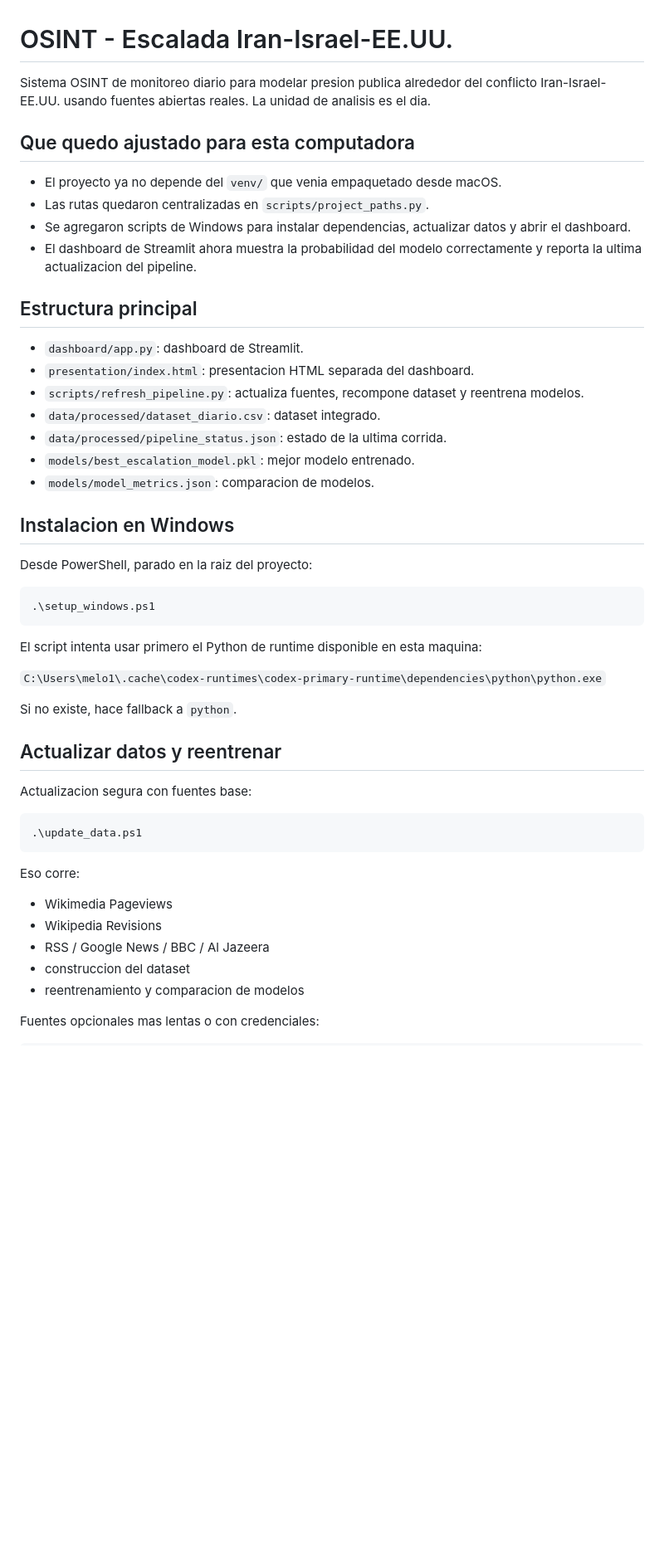
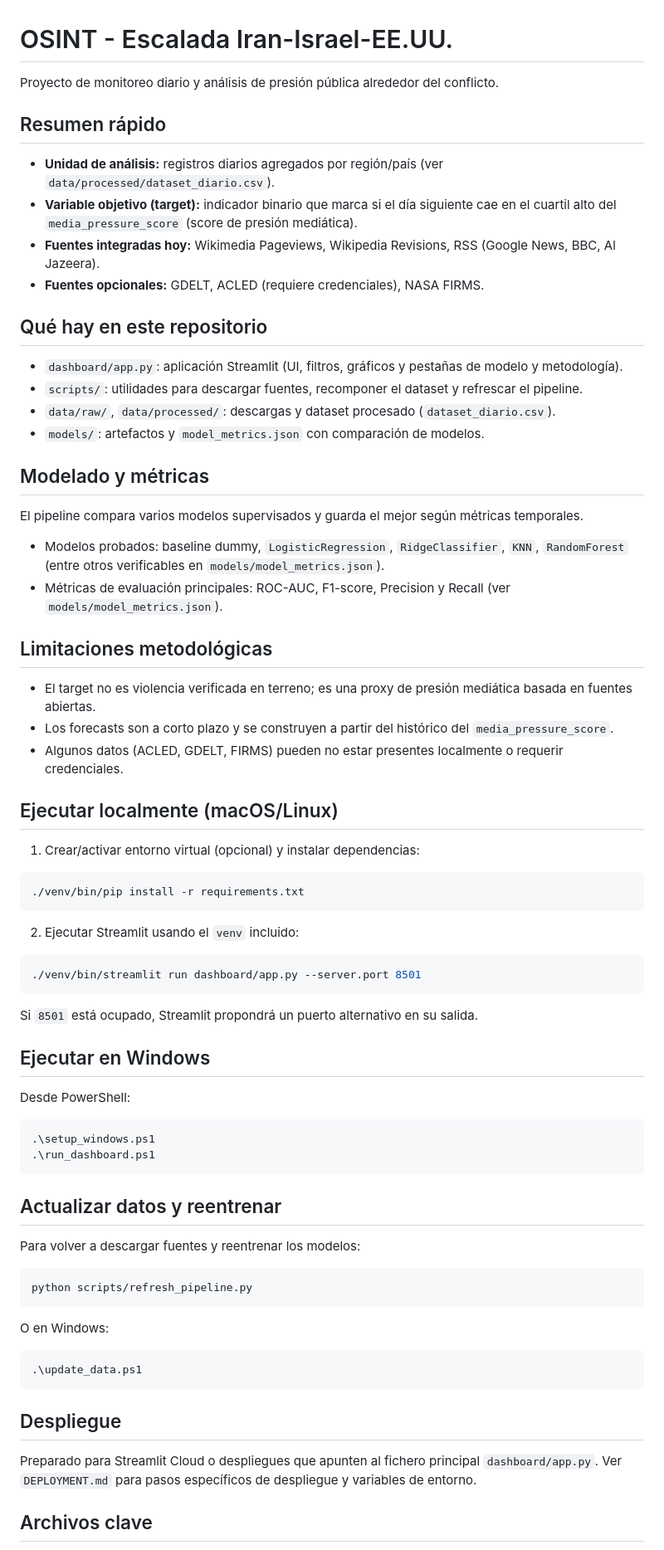
Before and after one commit to Daniel-RGS/Proyecto_final_Machine_externado, a Markdown page: README.md, the part around one of its changes. Shown at 83% size. GitHub-like rendering; blank space fills up the shorter version.

Commit message:
DOC: actualizar README con fuentes, unidad, target y comandos de ejecución

````diff
--- a/README.md
+++ b/README.md
@@ -1,54 +1,77 @@
 # OSINT - Escalada Iran-Israel-EE.UU.
 
-Sistema OSINT de monitoreo diario para modelar presion publica alrededor del conflicto
-Iran-Israel-EE.UU. usando fuentes abiertas reales. La unidad de analisis es el dia.
+Proyecto de monitoreo diario y análisis de presión pública alrededor del conflicto.
 
-## Que quedo ajustado para esta computadora
+## Resumen rápido
 
-- El proyecto ya no depende del `venv/` que venia empaquetado desde macOS.
-- Las rutas quedaron centralizadas en `scripts/project_paths.py`.
-- Se agregaron scripts de Windows para instalar dependencias, actualizar datos y abrir el dashboard.
-- El dashboard de Streamlit ahora muestra la probabilidad del modelo correctamente y reporta la ultima actualizacion del pipeline.
+- **Unidad de análisis:** registros diarios agregados por región/país (ver `data/processed/dataset_diario.csv`).
+- **Variable objetivo (target):** indicador binario que marca si el día siguiente cae en el cuartil alto del `media_pressure_score` (score de presión mediática).
+- **Fuentes integradas hoy:** Wikimedia Pageviews, Wikipedia Revisions, RSS (Google News, BBC, Al Jazeera).
+- **Fuentes opcionales:** GDELT, ACLED (requiere credenciales), NASA FIRMS.
 
-## Estructura principal
+## Qué hay en este repositorio
 
-- `dashboard/app.py`: dashboard de Streamlit.
-- `presentation/index.html`: presentacion HTML separada del dashboard.
-- `scripts/refresh_pipeline.py`: actualiza fuentes, recompone dataset y reentrena modelos.
-- `data/processed/dataset_diario.csv`: dataset integrado.
-- `data/processed/pipeline_status.json`: estado de la ultima corrida.
-- `models/best_escalation_model.pkl`: mejor modelo entrenado.
-- `models/model_metrics.json`: comparacion de modelos.
+- `dashboard/app.py`: aplicación Streamlit (UI, filtros, gráficos y pestañas de modelo y metodología).
+- `scripts/`: utilidades para descargar fuentes, recomponer el dataset y refrescar el pipeline.
+- `data/raw/`, `data/processed/`: descargas y dataset procesado (`dataset_diario.csv`).
+- `models/`: artefactos y `model_metrics.json` con comparación de modelos.
 
-## Instalacion en Windows
+## Modelado y métricas
 
-Desde PowerShell, parado en la raiz del proyecto:
+El pipeline compara varios modelos supervisados y guarda el mejor según métricas temporales.
+
+- Modelos probados: baseline dummy, `LogisticRegression`, `RidgeClassifier`, `KNN`, `RandomForest` (entre otros verificables en `models/model_metrics.json`).
+- Métricas de evaluación principales: ROC-AUC, F1-score, Precision y Recall (ver `models/model_metrics.json`).
+
+## Limitaciones metodológicas
+
+- El target no es violencia verificada en terreno; es una proxy de presión mediática basada en fuentes abiertas.
+- Los forecasts son a corto plazo y se construyen a partir del histórico del `media_pressure_score`.
+- Algunos datos (ACLED, GDELT, FIRMS) pueden no estar presentes localmente o requerir credenciales.
+
+## Ejecutar localmente (macOS/Linux)
+
+1. Crear/activar entorno virtual (opcional) y instalar dependencias:
+
+```bash
+./venv/bin/pip install -r requirements.txt
+```
+
+2. Ejecutar Streamlit usando el `venv` incluido:
+
+```bash
+./venv/bin/streamlit run dashboard/app.py --server.port 8501
+```
+
+Si `8501` está ocupado, Streamlit propondrá un puerto alternativo en su salida.
+
+## Ejecutar en Windows
+
+Desde PowerShell:
 
 ```powershell
 .\setup_windows.ps1
+.\run_dashboard.ps1
 ```
-
-El script intenta usar primero el Python de runtime disponible en esta maquina:
-
-`C:\Users\melo1\.cache\codex-runtimes\codex-primary-runtime\dependencies\python\python.exe`
-
-Si no existe, hace fallback a `python`.
 
 ## Actualizar datos y reentrenar
 
-Actualizacion segura con fuentes base:
+Para volver a descargar fuentes y reentrenar los modelos:
+
+```bash
+python scripts/refresh_pipeline.py
+```
+
+O en Windows:
 
 ```powershell
 .\update_data.ps1
 ```
 
-Eso corre:
+## Despliegue
 
-- Wikimedia Pageviews
-- Wikipedia Revisions
-- RSS / Google News / BBC / Al Jazeera
-- construccion del dataset
-- reentrenamiento y comparacion de modelos
+Preparado para Streamlit Cloud o despliegues que apunten al fichero principal `dashboard/app.py`.
+Ver `DEPLOYMENT.md` para pasos específicos de despliegue y variables de entorno.
 
-Fuentes opcionales mas lentas o con credenciales:
+## Archivos clave
 
````
Also changed, not shown: other parts of README.md (+6 -90 lines).
